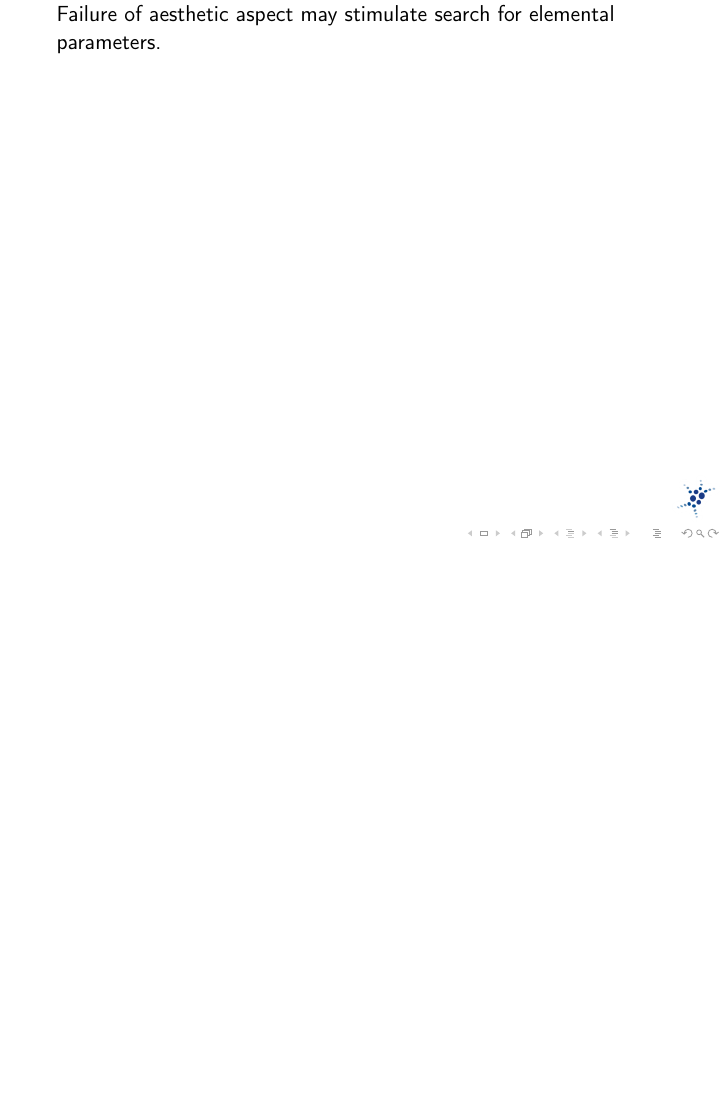
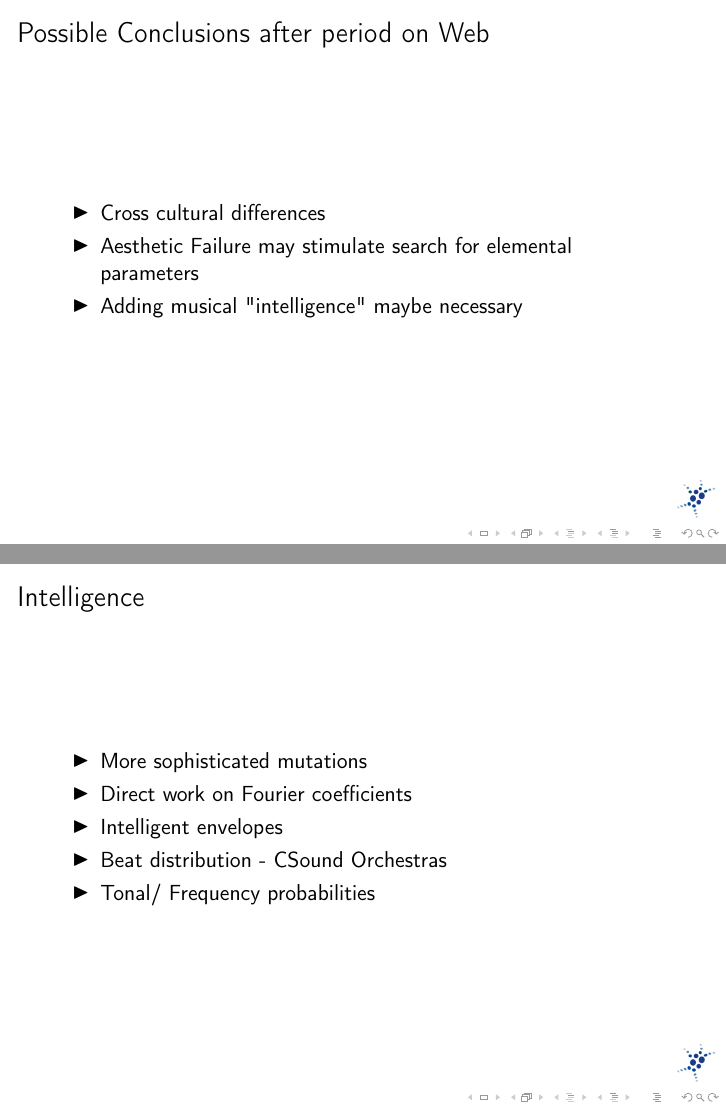
Before and after one commit to dedan/sound-evolution, LaTeX slides (doc/presentation1/pres1.tex): page 45 of 45 before the commit and pages 47 and 52 of 54 after it, the two joined at a grey line, the shorter picture padded with empty space. Compiled offline with pdfLaTeX.

Commit message:
Added Outlook to presentation

```diff
--- a/doc/presentation1/pres1.tex
+++ b/doc/presentation1/pres1.tex
@@ -237,7 +237,24 @@ keywordstyle=\color{keywordcolor},
 
 \section{Outlook, many more ideas} % (fold)
 \label{sg:sec:outlook_many_more_ideas}
+\begin{frame}
+	\frametitle{Possible Conclusions after period on Web}
+	\begin{itemize}
+	\item<1-> Cross cultural differences
+	\item<2-> Aesthetic Failure may stimulate search for elemental parameters
+	\item<3-> Adding musical "intelligence" maybe necessary
+	 \end{itemize}
 
- Failure of aesthetic aspect may stimulate search for elemental parameters.
+\end{frame}
 
+\begin{frame}
+	\frametitle{Intelligence}
+	\begin{itemize}
+	\item<1-> More sophisticated mutations
+	\item<2-> Direct work on Fourier coefficients
+	\item<3-> Intelligent envelopes
+	\item<4-> Beat distribution - CSound Orchestras
+	\item<5-> Tonal/ Frequency probabilities
+	  \end{itemize}
 
+\end{frame}
```
Also changed, not shown: doc/presentation1/images/cellospectrum.png (added), doc/presentation1/images/laughtrack-time_domain.png (added), doc/presentation1/images/poemeSpec0.png (added), doc/presentation1/pres1.tex (20 more changed lines).
